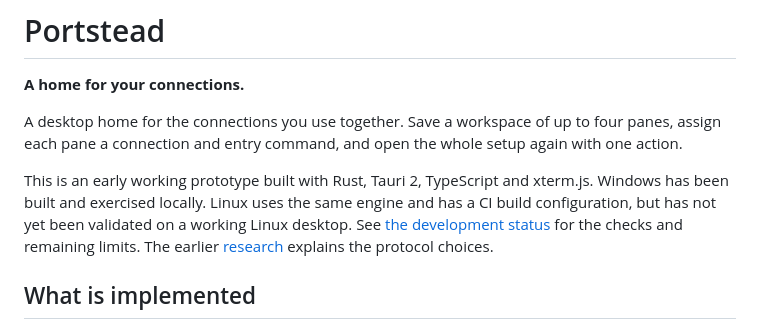
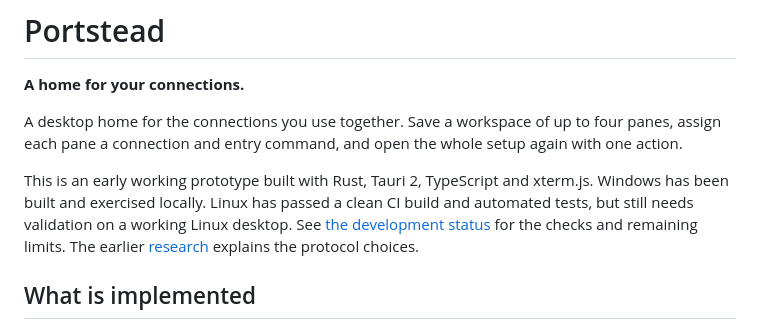
Before and after one commit to duell-dev/portstead, a Markdown page: README.md, the part around the change. GitHub-like rendering.

Commit message:
Document GitHub publication and Linux CI validation [skip ci]

```diff
--- a/README.md
+++ b/README.md
@@ -4,7 +4,7 @@
 
 A desktop home for the connections you use together. Save a workspace of up to four panes, assign each pane a connection and entry command, and open the whole setup again with one action.
 
-This is an early working prototype built with Rust, Tauri 2, TypeScript and xterm.js. Windows has been built and exercised locally. Linux uses the same engine and has a CI build configuration, but has not yet been validated on a working Linux desktop. See [the development status](docs/development-status.md) for the checks and remaining limits. The earlier [research](docs/connection-manager-research.md) explains the protocol choices.
+This is an early working prototype built with Rust, Tauri 2, TypeScript and xterm.js. Windows has been built and exercised locally. Linux has passed a clean CI build and automated tests, but still needs validation on a working Linux desktop. See [the development status](docs/development-status.md) for the checks and remaining limits. The earlier [research](docs/connection-manager-research.md) explains the protocol choices.
 
 ## What is implemented
 
```
Also changed, not shown: docs/development-status.md (+9 -3 lines).
